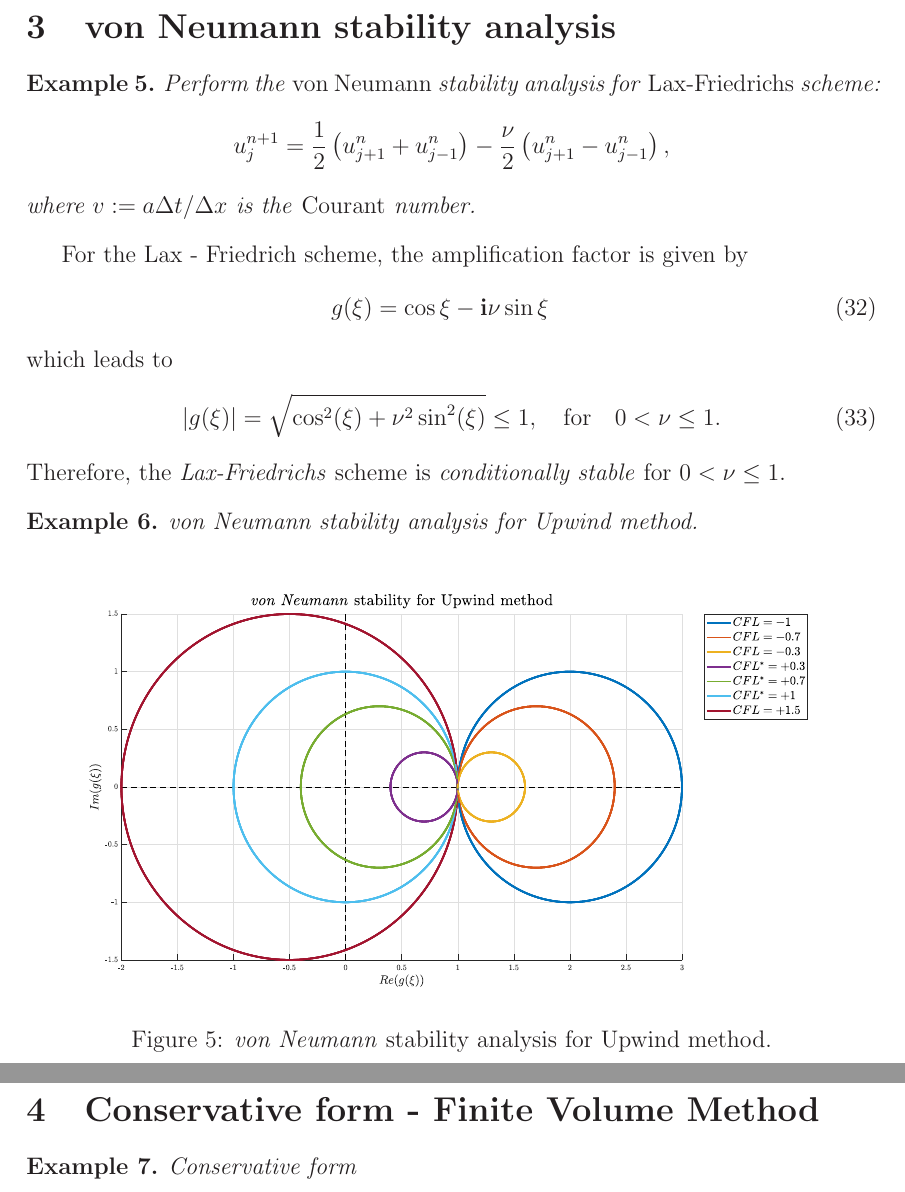
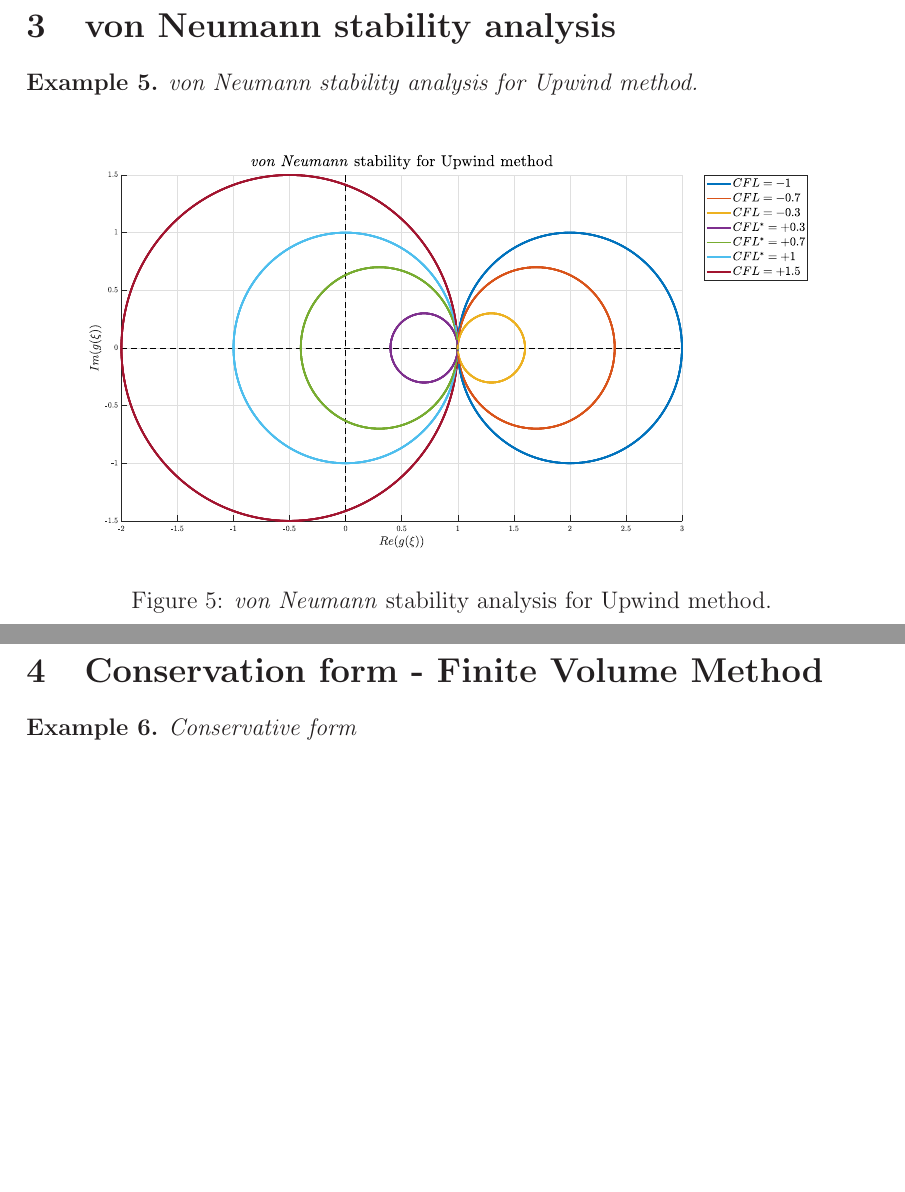
Before and after one commit to tqnvo/ge-pde-ws2122, a LaTeX document (GE12/ge-12.tex): two parts of pages 8 and 9 of 9, joined at a grey line, cut so that both start at the same text, the shorter picture padded with empty space. Compiled offline with LaTeX, dvips and Ghostscript.

Commit message:
up ge-12 vonNeumann

```diff
--- a/GE12/ge-12.tex
+++ b/GE12/ge-12.tex
@@ -326,28 +326,113 @@ we obtain the following summary:
 \pagebreak
 %------------------------------------------------------------------------------
 \section{von Neumann stability analysis}
-\begin{example}
-	Perform the \emph{von Neumann} stability analysis for \emph{Lax-Friedrichs} scheme:
-	\begin{align*}
-		u_j^{n+1} =
-		\frac{1}{2}
-		\left( u_{j+1}^n + u_{j-1}^n \right)
-		- \frac{\nu}{2}\left( u_{j+1}^n - u_{j-1}^n \right),
-	\end{align*}
-	where $v:=a\Delta t/\Delta x$ is the \emph{Courant} number.
-\end{example}
-For the Lax - Friedrich scheme, the amplification factor is given by
-\begin{align}
-	g(\xi) =  \cos \xi - \mathbf{i} \nu \sin\xi \quad
-\end{align}
-which leads to
-\begin{align}
-	|g(\xi)| =
-	\sqrt{\cos^2(\xi)   + \nu^2 \sin^2(\xi)} \leq 1 ,
-	\quad \text{for} \quad 0 < \nu \leq 1.
-\end{align}
-Therefore, the \emph{Lax-Friedrichs} scheme is
-\emph{conditionally stable} for $0<\nu\leq 1$.
+% \begin{example}
+% 	Perform the \emph{von Neumann} stability analysis for \emph{Lax-Friedrichs} scheme
+% 	\begin{align}\label{scheme-01}
+% 		u_j^{n+1} =
+% 		\frac{1}{2}
+% 		\left( u_{j+1}^n + u_{j-1}^n \right)
+% 		- \frac{\nu}{2}\left( u_{j+1}^n - u_{j-1}^n \right),
+% 	\end{align}
+% 	where $v:=a\Delta t/\Delta x$ is the \emph{CFL} number.
+% 	Determine if the numerical scheme is unstable, conditionally stable, or
+% 	unconditionally stable.
+% \end{example}
+% Approach:
+% Let $\displaystyle \bar{u}_j^n$, $u_j^n$ and $e_j^n$ be the exact solution,
+% computed solution, and the error of the computed solution of the above numerical method,
+% respectively. Then, the computed solution can be written as follows
+% \begin{align}\label{scheme-01-error}
+% 	u_j^n  = \bar{u}_j^n + e_j^n.
+% \end{align}
+% Substitution of the expression \eqref{scheme-01-error} into \eqref{scheme-01} leads to
+% \begin{align}\label{scheme-01-2}
+% 	\eqref{scheme-01}
+% 	 & \stackrel{\eqref{scheme-01-error}}{\Leftrightarrow}
+% 	\bar{u}_j^{n+1} + e_j^{n+1}
+% 	= \bar{u}_j^n + e_j^n
+% 	- \frac{c}{2} \left(
+% 	\left(\bar{u}_{j+1}^n + e_{j+1}^n\right)
+% 	- \left(
+% 		\bar{u}_{j-1}^n + e_{j-1}^n
+% 		\right)
+% 	\right)                                                \notag \\
+% 	 & \Leftrightarrow
+% 	\left(
+% 	\bar{u}_j^{n+1} - \bar{u}_j^n
+% 	+ \frac{c}{2} \left( \bar{u}_{j+1}^n - \bar{u}_{j-1}^n\right)
+% 	\right)
+% 	+ \left(
+% 	e_j^{n+1} - e_j^n + \frac{c}{2} \left( e_{j+1}^n - e_{j-1}^n \right) \right)
+% 	= 0.
+% \end{align}
+% %   \begin{align*}
+% %       \left(
+% %       \bar{u}_i^{j+1} - \bar{u}_i^j
+% %       + \frac{c}{2} \left( \bar{u}_{i+ 1}^j - \bar{u}_{i - 1 }^j\right )
+% %       \right)
+% %       + \left( e_i^{j+1} - e_i^j + \frac{c}{2} \left( e_{i+ 1}^j - e_{i - 1 }^j \right ) \right) = 0
+% %   \end{align*}
+% Since $\bar{u}_i^j$ is the exact solution, $\bar{u}_i^j$ also satisfies the equation
+% for the numerical method. Therefore, the equation \eqref{scheme-01-2} is now reduced to
+% \begin{align}\label{scheme1-err-eqn}
+% 	e_j^{n+1} - e_j^n
+% 	+ \frac{c}{2} \left( e_{j+1}^n - e_{j-1}^n \right) = 0
+% \end{align}
+% Herein, this relation \eqref{scheme1-err-eqn} implies that
+% the error of the computed solution
+% also satisfies the difference equation. Next,
+% by using the \emph{von Neumann} stability analysis,
+% the error $e_j^n$ can be represented as follows
+% \begin{align}\label{eq:vonneumannstabil}
+% 	e_j^{n} = A^n e^{\mathbf{i} j \phi }
+% \end{align}
+% where $A^n$ is the amplitude at time step $n$,
+% and $\mathbf{i}$ is the imaginary unit satisfying
+% the equation $\mathbf{i}^2 = -1$.
+% Then, by substituting the expression \eqref{eq:vonneumannstabil}
+% into the error equation \eqref{scheme1-err-eqn} we arrive at
+% \begin{align}\label{eq:vonneumannstabil2}
+% 	\eqref{scheme1-err-eqn}
+% 	 & \stackrel{\eqref{eq:vonneumannstabil}}{\Leftrightarrow}
+% 	A^{n+1} e^{\mathbf{i} j \phi } - A^{n} e^{\mathbf{i} j \phi }
+% 	+\frac{c}{2} \left(
+% 	A^{n} e^{\mathbf{i} (j+1) \phi }
+% 	- A^{n} e^{\mathbf{i} (j-1) \phi }
+% 	\right)                                                   \notag \\
+% 	 & \Leftrightarrow
+% 	A^{n+1} = A^n \left(
+% 	1 - \frac{c}{2} \left ( e^{\mathbf{i} \phi} - e^{- \mathbf{i} \phi} \right)
+% 	\right)  .
+% \end{align}
+% Next, we define the amplification factor $G$ as
+% $\displaystyle G := A^{n+1}/A^n$.
+% Furthermore, in order to make sure the scheme to be stable, we have to show that $|G| \leq 1$.
+% For the present scheme, the amplification factor $G$ is recognized as
+% \begin{align*}
+% 	G = \frac{A^{j+1}}{A^j}
+% 	\stackrel{\eqref{eq:vonneumannstabil2}}{=}
+% 	1 - \frac{c}{2} \left( e^{\mathbf{i} \phi} - e^{- \mathbf{i} \phi} \right)
+% 	= 1 -  \mathbf{i} c\sin \phi,
+% \end{align*}
+% which leads to the following expression
+% \begin{align*}
+% 	|G| = \sqrt{G G^*} = \sqrt{ 1 +  c^2\sin^2 \phi} \geq 1 \quad \forall\,c> 0.
+% \end{align*}
+% Therefore, the forward in time and central difference in space scheme is
+% unconditionally unstable, or simply, \textbf{unstable}.
+% For the Lax - Friedrich scheme, the amplification factor is given by
+% \begin{align}
+% 	g(\xi) =  \cos \xi - \mathbf{i} \nu \sin\xi \quad
+% \end{align}
+% which leads to
+% \begin{align}
+% 	|g(\xi)| =
+% 	\sqrt{\cos^2(\xi)   + \nu^2 \sin^2(\xi)} \leq 1 ,
+% 	\quad \text{for} \quad 0 < \nu \leq 1.
+% \end{align}
+% Therefore, the \emph{Lax-Friedrichs} scheme is
+% \emph{conditionally stable} for $0<\nu\leq 1$.
 
 \begin{example}
 	von Neumann stability analysis for Upwind method.
@@ -356,7 +441,7 @@ Therefore, the \emph{Lax-Friedrichs} scheme is
 
 \pagebreak
 %------------------------------------------------------------------------------
-\section{Conservative form -  Finite Volume Method}
+\section{Conservation form - Finite Volume Method}
 \begin{example}
 	Conservative form
 \end{example}
```
Also changed, not shown: GE12/ge-12.pdf.
